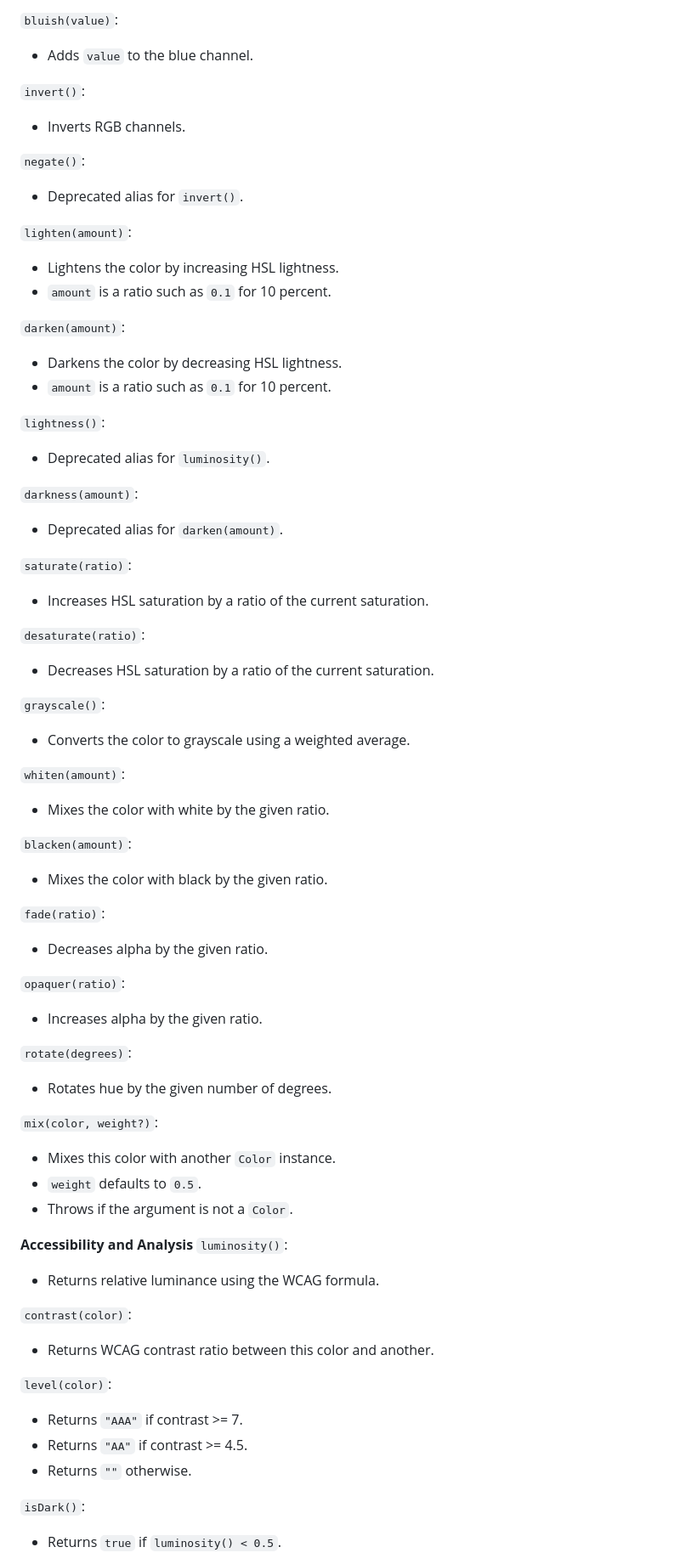
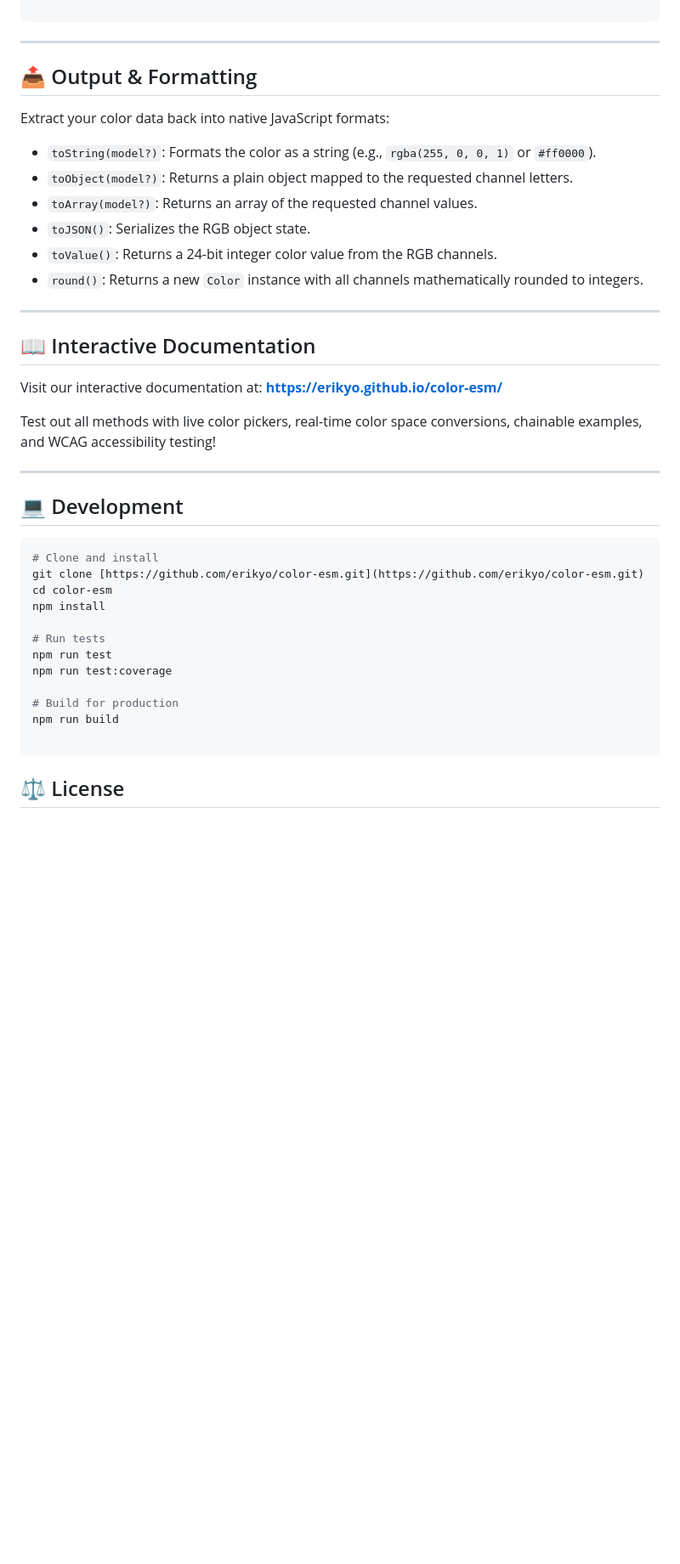
Before and after one commit to erikyo/color-esm, a Markdown page: README.md, the part around one of its changes. Shown at 85% size. GitHub-like rendering; blank space fills up the shorter version.

````diff
--- a/README.md
+++ b/README.md
@@ -143,68 +135,45 @@ All modifiers return the instance, enabling chaining.
 
-`bluish(value)`:
-- Adds `value` to the blue channel.
+```
 
-`invert()`:
-- Inverts RGB channels.
+---
 
-`negate()`:
-- Deprecated alias for `invert()`.
+## 📤 Output & Formatting
 
-`lighten(amount)`:
-- Lightens the color by increasing HSL lightness.
-- `amount` is a ratio such as `0.1` for 10 percent.
+Extract your color data back into native JavaScript formats:
 
-`darken(amount)`:
-- Darkens the color by decreasing HSL lightness.
-- `amount` is a ratio such as `0.1` for 10 percent.
+* `toString(model?)`: Formats the color as a string (e.g., `rgba(255, 0, 0, 1)` or `#ff0000`).
+* `toObject(model?)`: Returns a plain object mapped to the requested channel letters.
+* `toArray(model?)`: Returns an array of the requested channel values.
+* `toJSON()`: Serializes the RGB object state.
+* `toValue()`: Returns a 24-bit integer color value from the RGB channels.
+* `round()`: Returns a new `Color` instance with all channels mathematically rounded to integers.
 
-`lightness()`:
-- Deprecated alias for `luminosity()`.
+---
 
-`darkness(amount)`:
-- Deprecated alias for `darken(amount)`.
+## 📖 Interactive Documentation
 
-`saturate(ratio)`:
-- Increases HSL saturation by a ratio of the current saturation.
+Visit our interactive documentation at: **[https://erikyo.github.io/color-esm/](https://erikyo.github.io/color-esm/)**
 
-`desaturate(ratio)`:
-- Decreases HSL saturation by a ratio of the current saturation.
+Test out all methods with live color pickers, real-time color space conversions, chainable examples, and WCAG accessibility testing!
 
-`grayscale()`:
-- Converts the color to grayscale using a weighted average.
+---
 
-`whiten(amount)`:
-- Mixes the color with white by the given ratio.
+## 💻 Development
 
-`blacken(amount)`:
-- Mixes the color with black by the given ratio.
+```bash
+# Clone and install
+git clone [https://github.com/erikyo/color-esm.git](https://github.com/erikyo/color-esm.git)
+cd color-esm
+npm install
 
-`fade(ratio)`:
-- Decreases alpha by the given ratio.
+# Run tests
+npm run test
+npm run test:coverage
 
-`opaquer(ratio)`:
-- Increases alpha by the given ratio.
+# Build for production
+npm run build
 
-`rotate(degrees)`:
-- Rotates hue by the given number of degrees.
+```
 
-`mix(color, weight?)`:
-- Mixes this color with another `Color` instance.
-- `weight` defaults to `0.5`.
-- Throws if the argument is not a `Color`.
+## ⚖️ License
 
-**Accessibility and Analysis**
-`luminosity()`:
-- Returns relative luminance using the WCAG formula.
-
-`contrast(color)`:
-- Returns WCAG contrast ratio between this color and another.
-
-`level(color)`:
-- Returns `"AAA"` if contrast >= 7.
-- Returns `"AA"` if contrast >= 4.5.
-- Returns `""` otherwise.
-
-`isDark()`:
-- Returns `true` if `luminosity() < 0.5`.
-
````
Also changed, not shown: other parts of README.md (+93 -124 lines).
